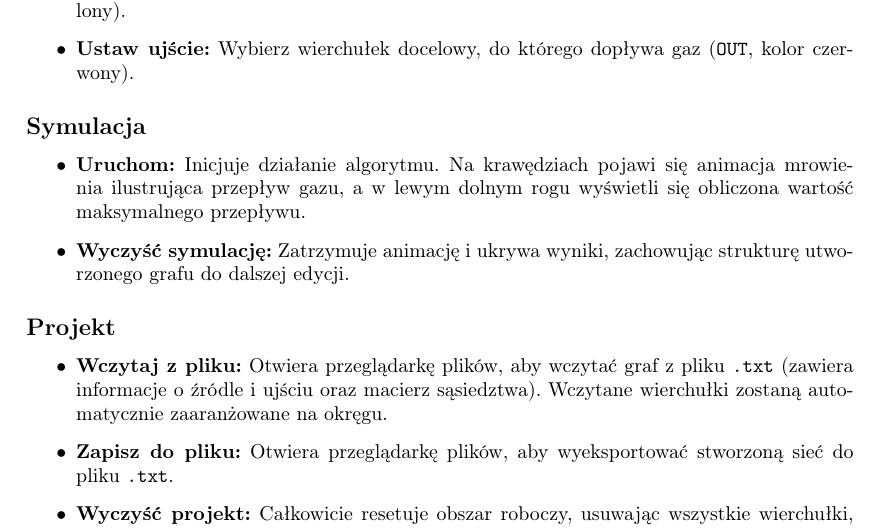
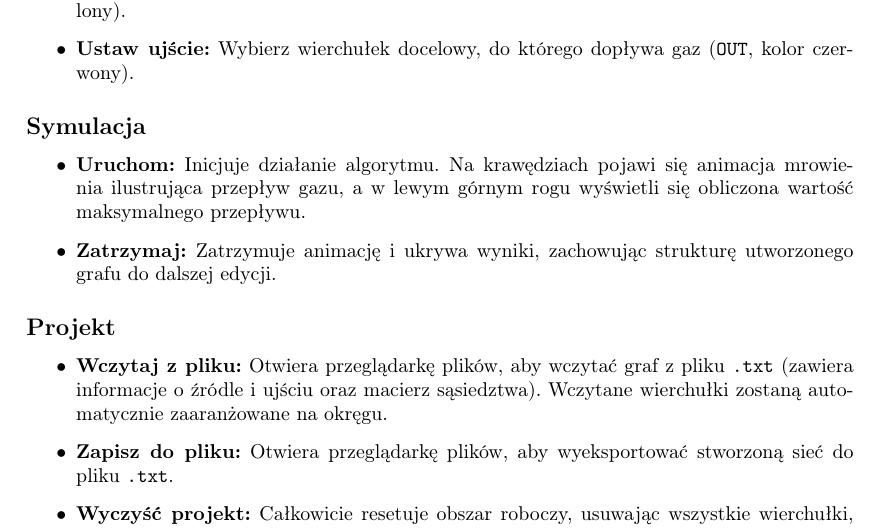
Before and after one commit to olekgrzegrzulka/residual_flow_visualization, a LaTeX document (opis.tex): part of page 2 of 2, cut so that both start at the same text. Compiled offline with pdfLaTeX.

Commit message:
korekcje

```diff
--- a/opis.tex
+++ b/opis.tex
@@ -72,8 +72,8 @@
 
 	\subsection*{Symulacja}
 	\begin{itemize}
-		\item \textbf{Uruchom:} Inicjuje działanie algorytmu. Na krawędziach pojawi się animacja mrowienia ilustrująca przepływ gazu, a w lewym dolnym rogu wyświetli się obliczona wartość maksymalnego przepływu.
-		\item \textbf{Wyczyść symulację:} Zatrzymuje animację i ukrywa wyniki, zachowując strukturę utworzonego grafu do dalszej edycji.
+		\item \textbf{Uruchom:} Inicjuje działanie algorytmu. Na krawędziach pojawi się animacja mrowienia ilustrująca przepływ gazu, a w lewym górnym rogu wyświetli się obliczona wartość maksymalnego przepływu.
+		\item \textbf{Zatrzymaj:} Zatrzymuje animację i ukrywa wyniki, zachowując strukturę utworzonego grafu do dalszej edycji.
 	\end{itemize}
 
 	\subsection*{Projekt}
```
Also changed, not shown: 1 other file.
